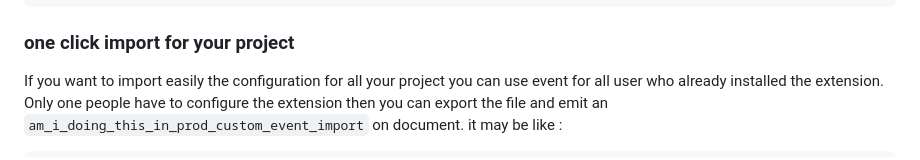
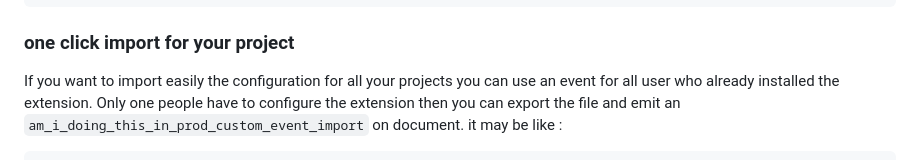
Before and after one commit to floragc-octo/am-i-doing-this-in-prod, a Markdown page: README.md, the part around the change. Drawn GitHub-style.

Commit message:
Update README.md
Co-authored-by: Flora Guy-Coichard <floragc@protonmail.com>

````diff
--- a/README.md
+++ b/README.md
@@ -81,7 +81,7 @@ If you need to know the structure, it may look like this :
 ```
 
 ### one click import for your project
-If you want to import easily the configuration for all your project you can use event for all user who already installed the extension.
+If you want to import easily the configuration for all your projects you can use an event for all user who already installed the extension.
 Only one people have to configure the extension then you can export the file and emit an `am_i_doing_this_in_prod_custom_event_import` on document.
 it may be like :
 ```html
````
